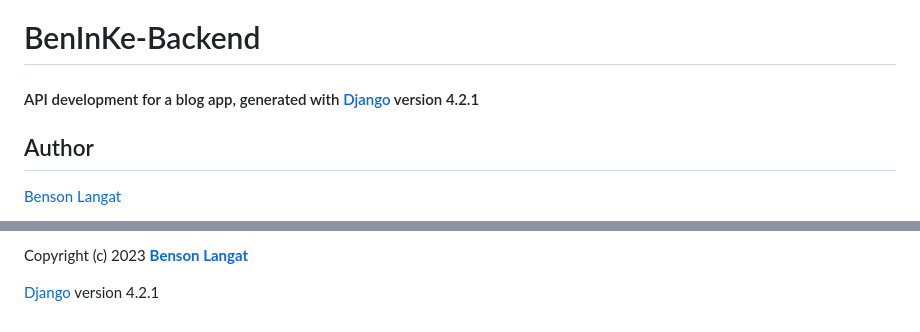
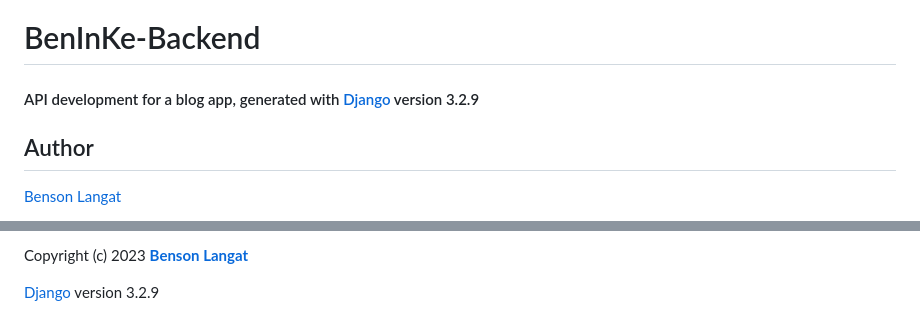
Before and after one commit to benie254/BenInKe-Backend, a Markdown page: README.md, 2 parts joined by grey strips. GitHub-like rendering.

```diff
--- a/README.md
+++ b/README.md
@@ -2,7 +2,7 @@
 Back-end logic for a blog application
 
 # BenInKe-Backend
-#### API development for a blog app, generated with [Django](https://www.djangoproject.com/) version 4.2.1
+#### API development for a blog app, generated with [Django](https://www.djangoproject.com/) version 3.2.9
 ## Author
 [Benson Langat](https://github.com/benie254)
 
@@ -62,4 +62,4 @@ SOFTWARE.*
 
 Copyright (c) 2023 **[Benson Langat](https://github.com/benie254)**
 
-[Django](https://www.djangoproject.com/) version 4.2.1
+[Django](https://www.djangoproject.com/) version 3.2.9
```
